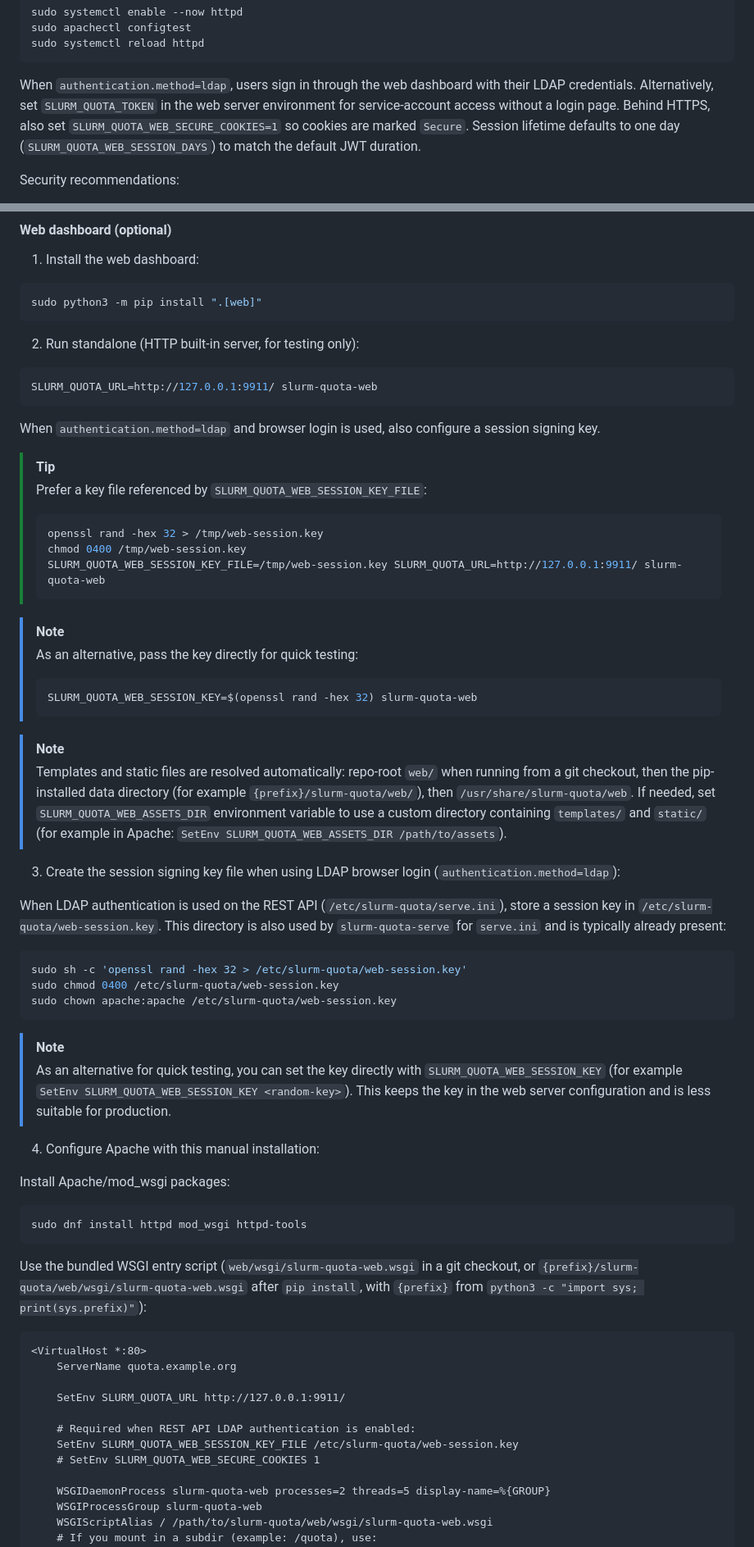
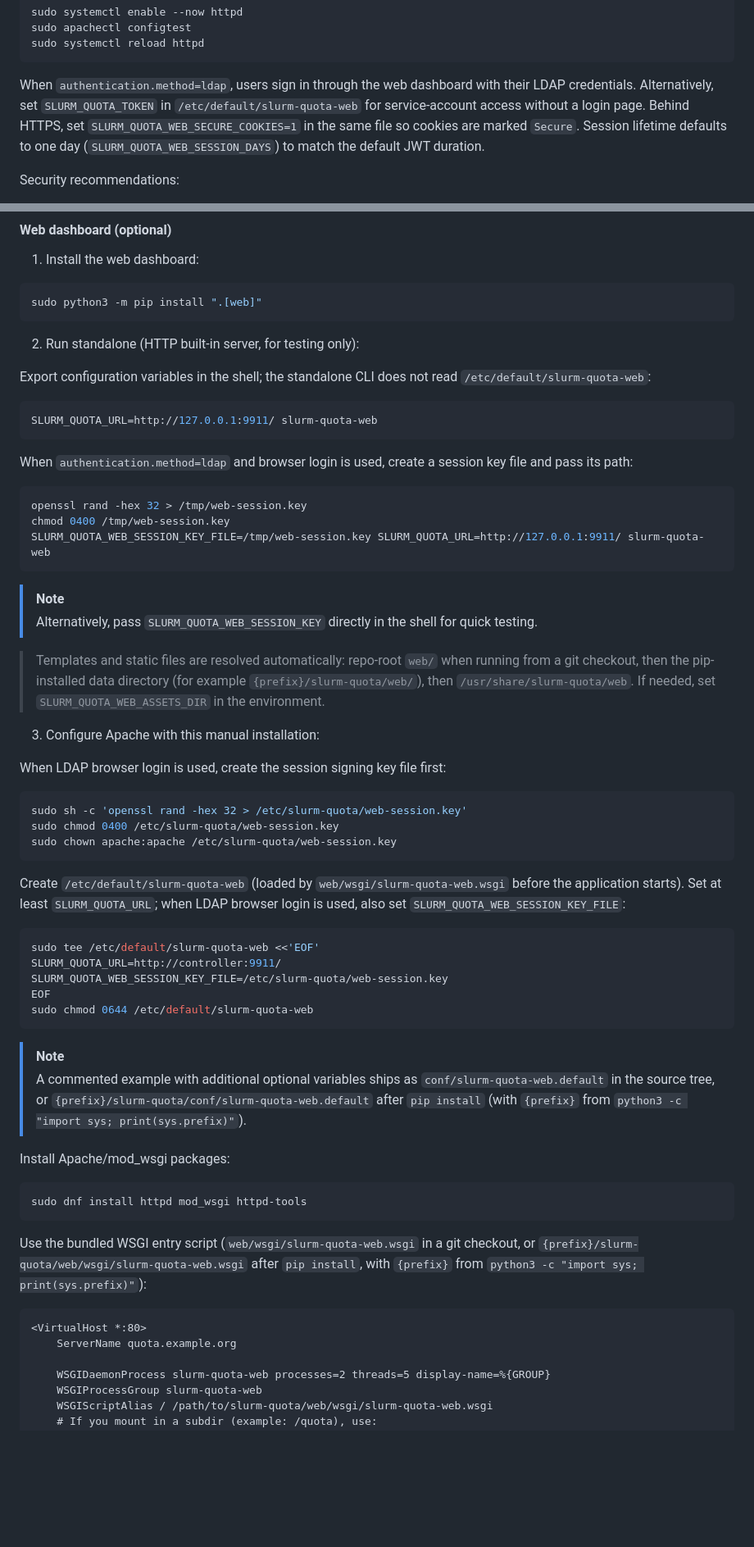
Before and after one commit to rackslab/slurm-quota, a Markdown page: README.md, 2 parts joined by grey strips. Shown at 82% size. Drawn GitHub-style; blank space fills up the shorter version.

Commit message:
docs: update README.md with env file for apache

````diff
--- a/README.md
+++ b/README.md
@@ -246,7 +253,7 @@ sudo apachectl configtest
 sudo systemctl reload httpd
 ```
 
-When `authentication.method=ldap`, users sign in through the web dashboard with their LDAP credentials. Alternatively, set `SLURM_QUOTA_TOKEN` in the web server environment for service-account access without a login page. Behind HTTPS, also set `SLURM_QUOTA_WEB_SECURE_COOKIES=1` so cookies are marked `Secure`. Session lifetime defaults to one day (`SLURM_QUOTA_WEB_SESSION_DAYS`) to match the default JWT duration.
+When `authentication.method=ldap`, users sign in through the web dashboard with their LDAP credentials. Alternatively, set `SLURM_QUOTA_TOKEN` in `/etc/default/slurm-quota-web` for service-account access without a login page. Behind HTTPS, set `SLURM_QUOTA_WEB_SECURE_COOKIES=1` in the same file so cookies are marked `Secure`. Session lifetime defaults to one day (`SLURM_QUOTA_WEB_SESSION_DAYS`) to match the default JWT duration.
 
 Security recommendations:
 
@@ -397,34 +404,28 @@ sudo python3 -m pip install ".[web]"
 
 2) Run standalone (HTTP built-in server, for testing only):
 
+Export configuration variables in the shell; the standalone CLI does not read `/etc/default/slurm-quota-web`:
+
 ```bash
 SLURM_QUOTA_URL=http://127.0.0.1:9911/ slurm-quota-web
 ```
 
-When `authentication.method=ldap` and browser login is used, also configure a session signing key.
+When `authentication.method=ldap` and browser login is used, create a session key file and pass its path:
 
-> [!TIP]
-> Prefer a key file referenced by `SLURM_QUOTA_WEB_SESSION_KEY_FILE`:
->
-> ```bash
-> openssl rand -hex 32 > /tmp/web-session.key
-> chmod 0400 /tmp/web-session.key
-> SLURM_QUOTA_WEB_SESSION_KEY_FILE=/tmp/web-session.key SLURM_QUOTA_URL=http://127.0.0.1:9911/ slurm-quota-web
-> ```
+```bash
+openssl rand -hex 32 > /tmp/web-session.key
+chmod 0400 /tmp/web-session.key
+SLURM_QUOTA_WEB_SESSION_KEY_FILE=/tmp/web-session.key SLURM_QUOTA_URL=http://127.0.0.1:9911/ slurm-quota-web
+```
 
 > [!NOTE]
-> As an alternative, pass the key directly for quick testing:
->
-> ```bash
-> SLURM_QUOTA_WEB_SESSION_KEY=$(openssl rand -hex 32) slurm-quota-web
-> ```
+> Alternatively, pass `SLURM_QUOTA_WEB_SESSION_KEY` directly in the shell for quick testing.
 
-> [!NOTE]
-> Templates and static files are resolved automatically: repo-root `web/` when running from a git checkout, then the pip-installed data directory (for example `{prefix}/slurm-quota/web/`), then `/usr/share/slurm-quota/web`. If needed, set `SLURM_QUOTA_WEB_ASSETS_DIR` environment variable to use a custom directory containing `templates/` and `static/` (for example in Apache: `SetEnv SLURM_QUOTA_WEB_ASSETS_DIR /path/to/assets`).
+> Templates and static files are resolved automatically: repo-root `web/` when running from a git checkout, then the pip-installed data directory (for example `{prefix}/slurm-quota/web/`), then `/usr/share/slurm-quota/web`. If needed, set `SLURM_QUOTA_WEB_ASSETS_DIR` in the environment.
 
-3) Create the session signing key file when using LDAP browser login (`authentication.method=ldap`):
+3) Configure Apache with this manual installation:
 
-When LDAP authentication is used on the REST API (`/etc/slurm-quota/serve.ini`), store a session key in `/etc/slurm-quota/web-session.key`. This directory is also used by `slurm-quota-serve` for `serve.ini` and is typically already present:
+When LDAP browser login is used, create the session signing key file first:
 
 ```bash
 sudo sh -c 'openssl rand -hex 32 > /etc/slurm-quota/web-session.key'
@@ -432,10 +433,18 @@ sudo chmod 0400 /etc/slurm-quota/web-session.key
 sudo chown apache:apache /etc/slurm-quota/web-session.key
 ```
 
+Create `/etc/default/slurm-quota-web` (loaded by `web/wsgi/slurm-quota-web.wsgi` before the application starts). Set at least `SLURM_QUOTA_URL`; when LDAP browser login is used, also set `SLURM_QUOTA_WEB_SESSION_KEY_FILE`:
+
+```bash
+sudo tee /etc/default/slurm-quota-web <<'EOF'
+SLURM_QUOTA_URL=http://controller:9911/
+SLURM_QUOTA_WEB_SESSION_KEY_FILE=/etc/slurm-quota/web-session.key
+EOF
+sudo chmod 0644 /etc/default/slurm-quota-web
+```
+
 > [!NOTE]
-> As an alternative for quick testing, you can set the key directly with `SLURM_QUOTA_WEB_SESSION_KEY` (for example `SetEnv SLURM_QUOTA_WEB_SESSION_KEY <random-key>`). This keeps the key in the web server configuration and is less suitable for production.
-
-4) Configure Apache with this manual installation:
+> A commented example with additional optional variables ships as `conf/slurm-quota-web.default` in the source tree, or `{prefix}/slurm-quota/conf/slurm-quota-web.default` after `pip install` (with `{prefix}` from `python3 -c "import sys; print(sys.prefix)"`).
 
 Install Apache/mod_wsgi packages:
 
@@ -448,12 +457,6 @@ Use the bundled WSGI entry script (`web/wsgi/slurm-quota-web.wsgi` in a git chec
 ```apache
 <VirtualHost *:80>
     ServerName quota.example.org
-
-    SetEnv SLURM_QUOTA_URL http://127.0.0.1:9911/
-
-    # Required when REST API LDAP authentication is enabled:
-    SetEnv SLURM_QUOTA_WEB_SESSION_KEY_FILE /etc/slurm-quota/web-session.key
-    # SetEnv SLURM_QUOTA_WEB_SECURE_COOKIES 1
 
     WSGIDaemonProcess slurm-quota-web processes=2 threads=5 display-name=%{GROUP}
     WSGIProcessGroup slurm-quota-web
````
Also changed, not shown: other parts of README.md (+23 -14 lines).
